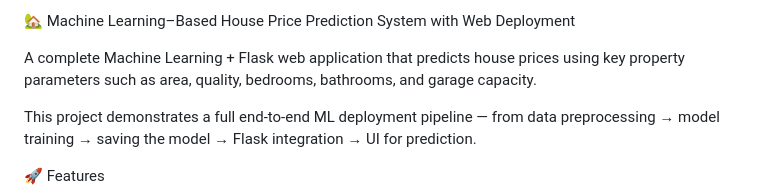
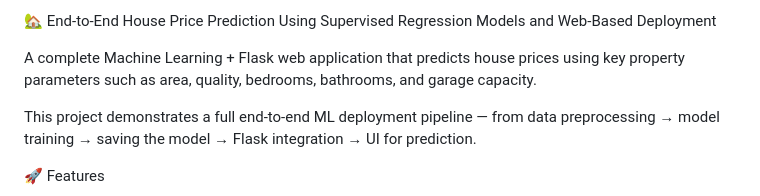
Before and after one commit to Mvkarthikeya07/Flask_House_Price_Predictor, a Markdown page: README.md, the part around the change. Rendered like a GitHub page.

```diff
--- a/README.md
+++ b/README.md
@@ -1,4 +1,4 @@
-🏡 Machine Learning–Based House Price Prediction System with Web Deployment
+🏡 End-to-End House Price Prediction Using Supervised Regression Models and Web-Based Deployment
 
 A complete Machine Learning + Flask web application that predicts house prices using key property parameters such as area, quality, bedrooms, bathrooms, and garage capacity.
 
```
